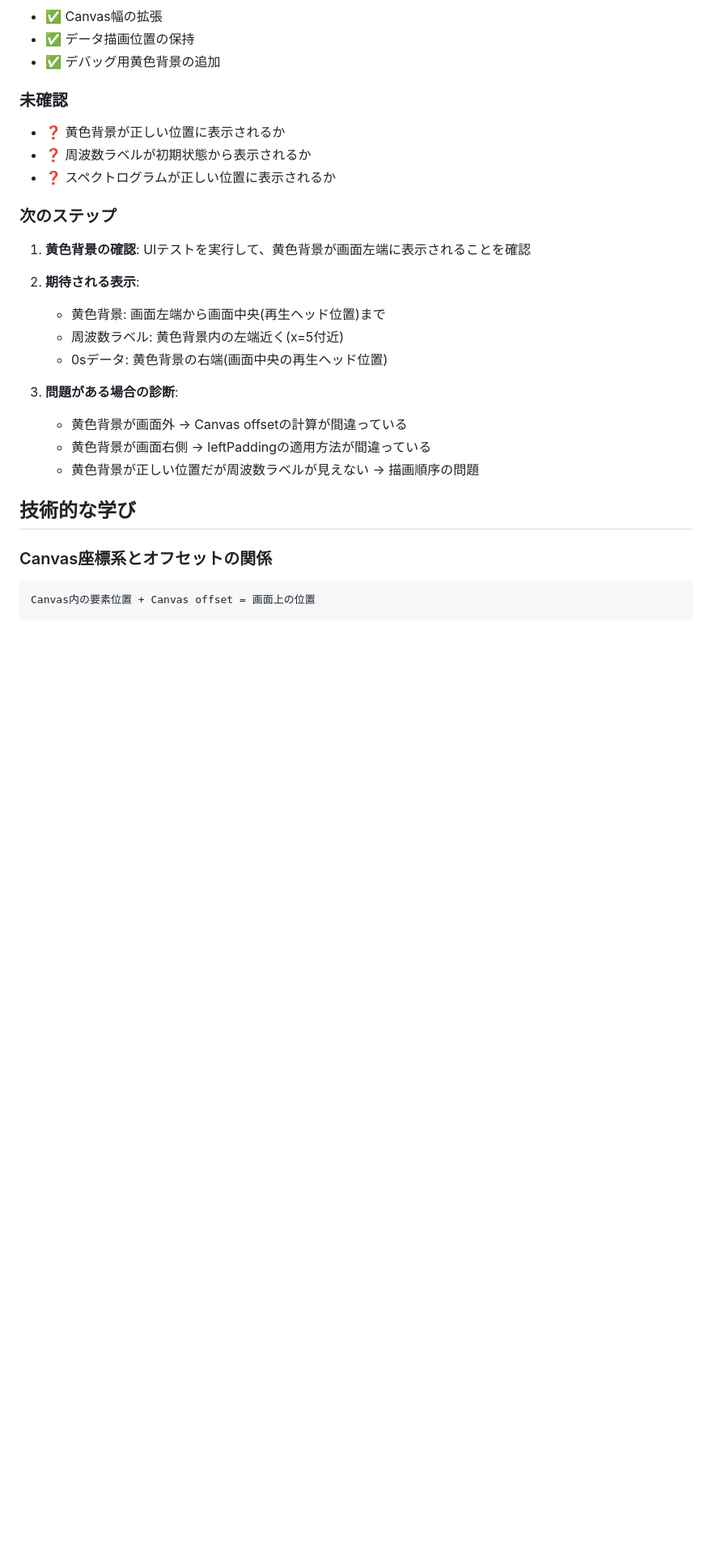
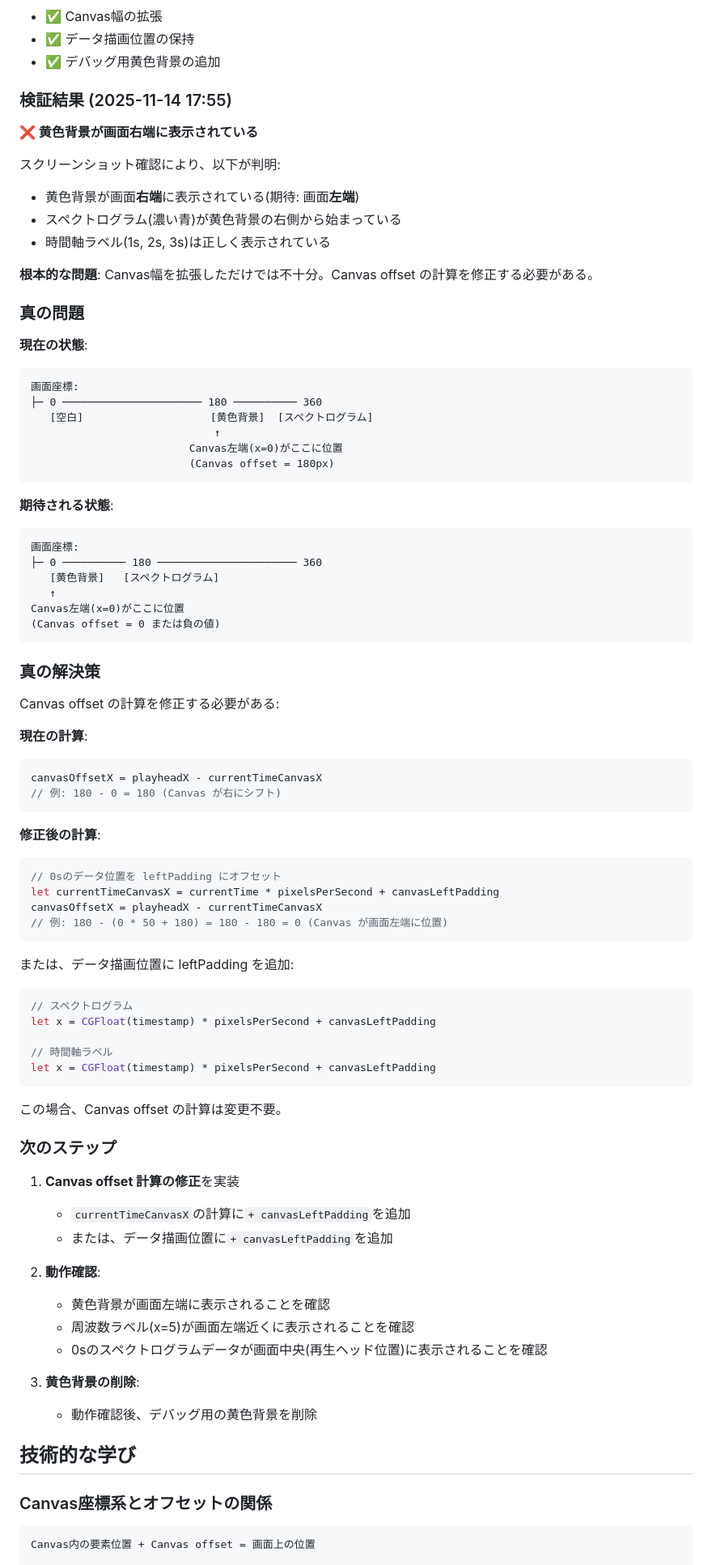
Before and after one commit to asato99w/vocalis-studio, a Markdown page: VocalisStudio/claudedocs/frequency_label_visibility_investigation.md, the part around the change. Shown at 81% size. Rendered like a GitHub page; blank space fills up the shorter version.

Commit message:
Update investigation report with yellow background verification results
黄色背景の検証結果を追記し、真の問題を特定。

## 検証結果
❌ 黄色背景が画面右端に表示されている(期待: 画面左端)

## 真の問題
Canvas幅の拡張だけでは不十分。Canvas offsetの計算を修正する必要がある。

現在: Canvas offset = 180px (Canvasが右にシフト)
期待: Canvas offset = 0px (Canvasが画面左端に位置)

## 真の解決策
以下のいずれかを実装:

1. Canvas offset計算の修正
   currentTimeCanvasX = currentTime * pixelsPerSecond + canvasLeftPadding

2. データ描画位置の調整
   x = timestamp * pixelsPerSecond + canvasLeftPadding

詳細な座標図と次のステップを追記。

🤖 Generated with [Claude Code](https://claude.com/claude-code)

Co-Authored-By: Claude <noreply@anthropic.com>

````diff
--- a/VocalisStudio/claudedocs/frequency_label_visibility_investigation.md
+++ b/VocalisStudio/claudedocs/frequency_label_visibility_investigation.md
@@ -152,23 +152,82 @@ context.fill(
 - ✅ データ描画位置の保持
 - ✅ デバッグ用黄色背景の追加
 
-### 未確認
-- ❓ 黄色背景が正しい位置に表示されるか
-- ❓ 周波数ラベルが初期状態から表示されるか
-- ❓ スペクトログラムが正しい位置に表示されるか
+### 検証結果 (2025-11-14 17:55)
+
+**❌ 黄色背景が画面右端に表示されている**
+
+スクリーンショット確認により、以下が判明:
+- 黄色背景が画面**右端**に表示されている(期待: 画面**左端**)
+- スペクトログラム(濃い青)が黄色背景の右側から始まっている
+- 時間軸ラベル(1s, 2s, 3s)は正しく表示されている
+
+**根本的な問題**:
+Canvas幅を拡張しただけでは不十分。Canvas offset の計算を修正する必要がある。
+
+### 真の問題
+
+**現在の状態**:
+```
+画面座標:
+├─ 0 ────────────────────── 180 ────────── 360
+   [空白]                    [黄色背景]  [スペクトログラム]
+                             ↑
+                         Canvas左端(x=0)がここに位置
+                         (Canvas offset = 180px)
+```
+
+**期待される状態**:
+```
+画面座標:
+├─ 0 ────────── 180 ────────────────────── 360
+   [黄色背景]   [スペクトログラム]
+   ↑
+Canvas左端(x=0)がここに位置
+(Canvas offset = 0 または負の値)
+```
+
+### 真の解決策
+
+Canvas offset の計算を修正する必要がある:
+
+**現在の計算**:
+```swift
+canvasOffsetX = playheadX - currentTimeCanvasX
+// 例: 180 - 0 = 180 (Canvas が右にシフト)
+```
+
+**修正後の計算**:
+```swift
+// 0sのデータ位置を leftPadding にオフセット
+let currentTimeCanvasX = currentTime * pixelsPerSecond + canvasLeftPadding
+canvasOffsetX = playheadX - currentTimeCanvasX
+// 例: 180 - (0 * 50 + 180) = 180 - 180 = 0 (Canvas が画面左端に位置)
+```
+
+または、データ描画位置に leftPadding を追加:
+```swift
+// スペクトログラム
+let x = CGFloat(timestamp) * pixelsPerSecond + canvasLeftPadding
+
+// 時間軸ラベル
+let x = CGFloat(timestamp) * pixelsPerSecond + canvasLeftPadding
+```
+
+この場合、Canvas offset の計算は変更不要。
 
 ### 次のステップ
 
-1. **黄色背景の確認**: UIテストを実行して、黄色背景が画面左端に表示されることを確認
-2. **期待される表示**:
-   - 黄色背景: 画面左端から画面中央(再生ヘッド位置)まで
-   - 周波数ラベル: 黄色背景内の左端近く(x=5付近)
-   - 0sデータ: 黄色背景の右端(画面中央の再生ヘッド位置)
+1. **Canvas offset 計算の修正**を実装
+   - `currentTimeCanvasX`の計算に`+ canvasLeftPadding`を追加
+   - または、データ描画位置に`+ canvasLeftPadding`を追加
 
-3. **問題がある場合の診断**:
-   - 黄色背景が画面外 → Canvas offsetの計算が間違っている
-   - 黄色背景が画面右側 → leftPaddingの適用方法が間違っている
-   - 黄色背景が正しい位置だが周波数ラベルが見えない → 描画順序の問題
+2. **動作確認**:
+   - 黄色背景が画面左端に表示されることを確認
+   - 周波数ラベル(x=5)が画面左端近くに表示されることを確認
+   - 0sのスペクトログラムデータが画面中央(再生ヘッド位置)に表示されることを確認
+
+3. **黄色背景の削除**:
+   - 動作確認後、デバッグ用の黄色背景を削除
 
 ## 技術的な学び
 
````
